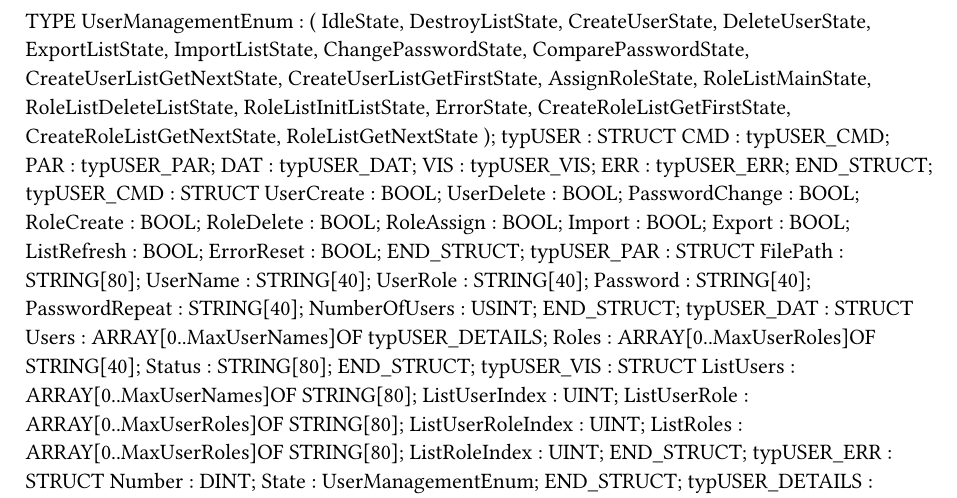
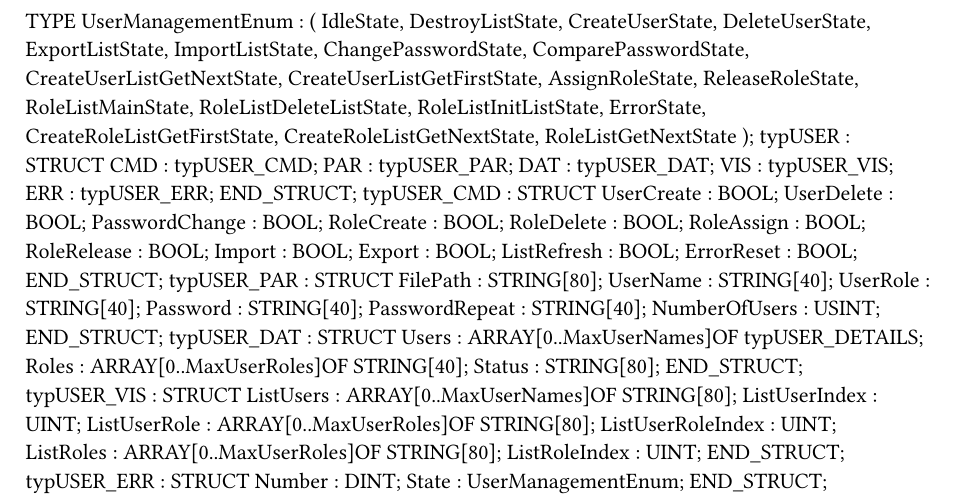
Before and after one commit to br-automation-com/mappView-User, a Typst document (Logical/Global.typ): part of the page, cut so that both start at the same text. Compiled offline with Typst 0.15.

Commit message:
User role release added

```diff
--- a/Logical/Global.typ
+++ b/Logical/Global.typ
@@ -13,6 +13,7 @@ TYPE
 		CreateUserListGetNextState,
 		CreateUserListGetFirstState,
 		AssignRoleState,
+		ReleaseRoleState,
 		RoleListMainState,
 		RoleListDeleteListState,
 		RoleListInitListState,
@@ -35,6 +36,7 @@ TYPE
 		RoleCreate : BOOL;
 		RoleDelete : BOOL;
 		RoleAssign : BOOL;
+		RoleRelease : BOOL;
 		Import : BOOL;
 		Export : BOOL;
 		ListRefresh : BOOL;
```
Also changed, not shown: 6 other files.
